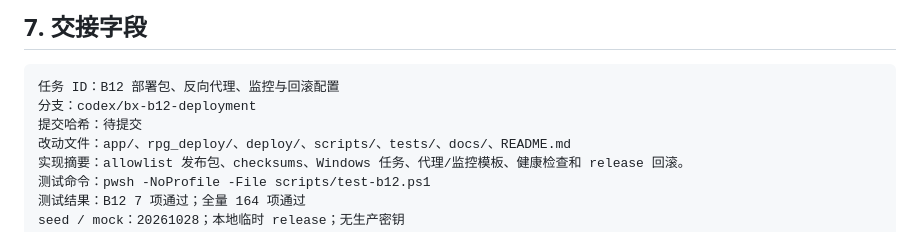
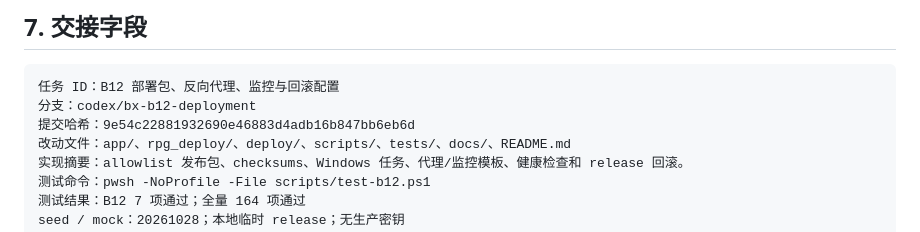
Before and after one commit to CBL486/kun, a Markdown page: docs/handoff-B12.md, the part around the change. Drawn GitHub-style.

Commit message:
docs(b12): record deployment handoff commit

````diff
--- a/docs/handoff-B12.md
+++ b/docs/handoff-B12.md
@@ -112,7 +112,7 @@ PowerShell 语法检查：passed
 ```text
 任务 ID：B12 部署包、反向代理、监控与回滚配置
 分支：codex/bx-b12-deployment
-提交哈希：待提交
+提交哈希：9e54c22881932690e46883d4adb16b847bb6eb6d
 改动文件：app/、rpg_deploy/、deploy/、scripts/、tests/、docs/、README.md
 实现摘要：allowlist 发布包、checksums、Windows 任务、代理/监控模板、健康检查和 release 回滚。
 测试命令：pwsh -NoProfile -File scripts/test-b12.ps1
````
